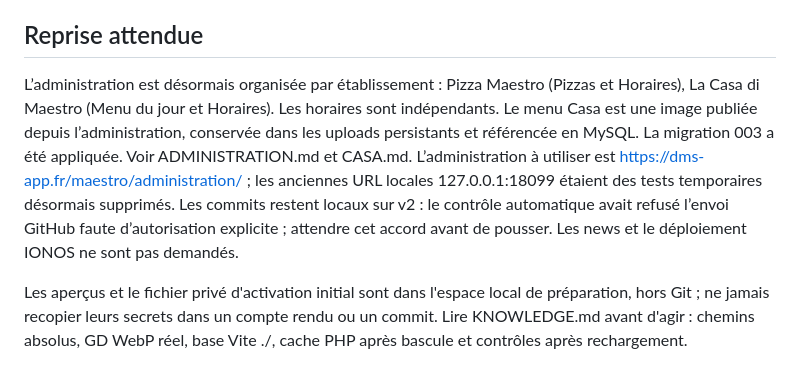
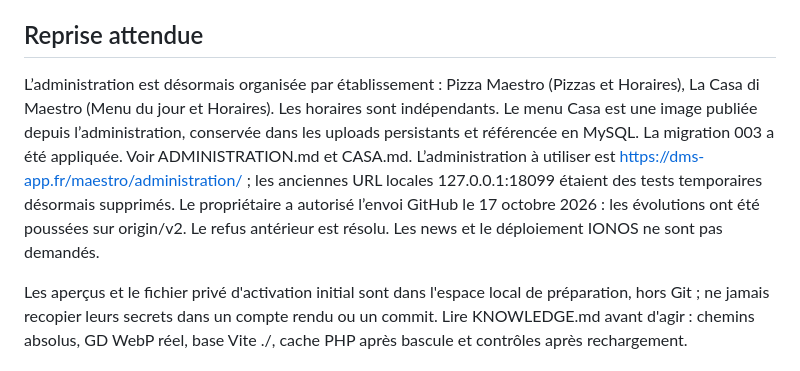
Before and after one commit to FlowHartigan/maestro, a Markdown page: CONTEXTE.md, the part around the change. Rendered like a GitHub page.

Commit message:
docs: record authorized GitHub synchronization

```diff
--- a/CONTEXTE.md
+++ b/CONTEXTE.md
@@ -97,7 +97,7 @@ Selon l'environnement du nouveau chat, les commandes peuvent nécessiter un chem
 
 ## Reprise attendue
 
-L’administration est désormais organisée par établissement : Pizza Maestro (Pizzas et Horaires), La Casa di Maestro (Menu du jour et Horaires). Les horaires sont indépendants. Le menu Casa est une image publiée depuis l’administration, conservée dans les uploads persistants et référencée en MySQL. La migration 003 a été appliquée. Voir ADMINISTRATION.md et CASA.md. L’administration à utiliser est https://dms-app.fr/maestro/administration/ ; les anciennes URL locales 127.0.0.1:18099 étaient des tests temporaires désormais supprimés. Les commits restent locaux sur v2 : le contrôle automatique avait refusé l’envoi GitHub faute d’autorisation explicite ; attendre cet accord avant de pousser. Les news et le déploiement IONOS ne sont pas demandés.
+L’administration est désormais organisée par établissement : Pizza Maestro (Pizzas et Horaires), La Casa di Maestro (Menu du jour et Horaires). Les horaires sont indépendants. Le menu Casa est une image publiée depuis l’administration, conservée dans les uploads persistants et référencée en MySQL. La migration 003 a été appliquée. Voir ADMINISTRATION.md et CASA.md. L’administration à utiliser est https://dms-app.fr/maestro/administration/ ; les anciennes URL locales 127.0.0.1:18099 étaient des tests temporaires désormais supprimés. Le propriétaire a autorisé l’envoi GitHub le 17 octobre 2026 : les évolutions ont été poussées sur origin/v2. Le refus antérieur est résolu. Les news et le déploiement IONOS ne sont pas demandés.
 
 Les aperçus et le fichier privé d'activation initial sont dans l'espace local de préparation, hors Git ; ne jamais recopier leurs secrets dans un compte rendu ou un commit. Lire KNOWLEDGE.md avant d'agir : chemins absolus, GD WebP réel, base Vite ./, cache PHP après bascule et contrôles après rechargement.
 
```
